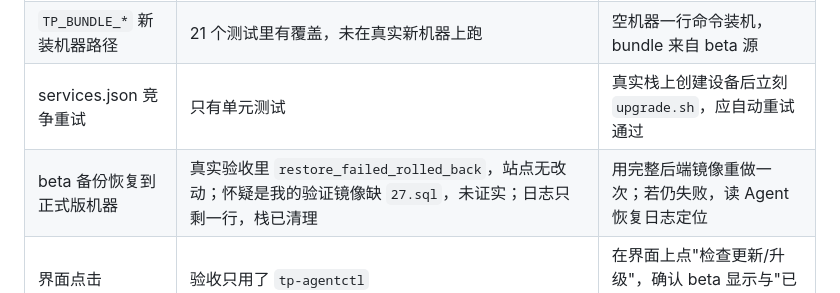
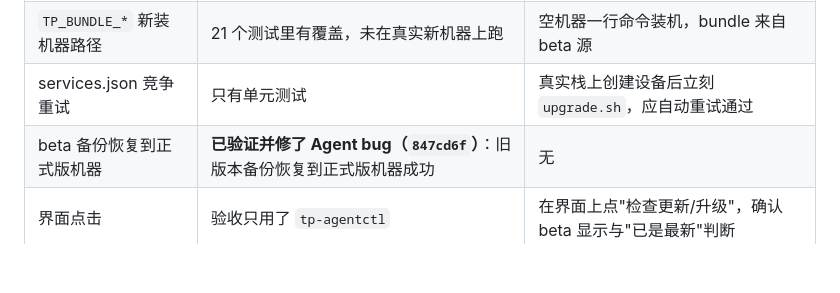
Before and after one commit to ThingsPanel/thingspanel-installer, a Markdown page: docs/tasks/R9-FOLLOWUP-BRIEFS.md, the part around the change. Drawn GitHub-style; blank space fills up the shorter version.

```diff
--- a/docs/tasks/R9-FOLLOWUP-BRIEFS.md
+++ b/docs/tasks/R9-FOLLOWUP-BRIEFS.md
@@ -40,6 +40,6 @@
 | `catalog-sync` | 6 个单元测试，用真实 openssl 签名，docker/下载是模拟的 | 真实 Docker + HTTPS 源上跑一次，含缺镜像 `docker load` |
 | `TP_BUNDLE_*` 新装机器路径 | 21 个测试里有覆盖，未在真实新机器上跑 | 空机器一行命令装机，bundle 来自 beta 源 |
 | services.json 竞争重试 | 只有单元测试 | 真实栈上创建设备后立刻 `upgrade.sh`，应自动重试通过 |
-| beta 备份恢复到正式版机器 | 真实验收里 `restore_failed_rolled_back`，站点无改动；怀疑是我的验证镜像缺 `27.sql`，未证实；日志只剩一行，栈已清理 | 用完整后端镜像重做一次；若仍失败，读 Agent 恢复日志定位 |
+| beta 备份恢复到正式版机器 | **已验证并修了 Agent bug（`847cd6f`）**：旧版本备份恢复到正式版机器成功 | 无 |
 | 界面点击 | 验收只用了 `tp-agentctl` | 在界面上点"检查更新/升级"，确认 beta 显示与"已是最新"判断 |
 | 回滚耗时 | 坏 beta 自动回滚用了 339 秒 | 确认是镜像拉取/健康检查等待所致，评估是否要缩短超时 |
```
Also changed, not shown: docs/tasks/R9-DONE.md (+7 -2 lines).
